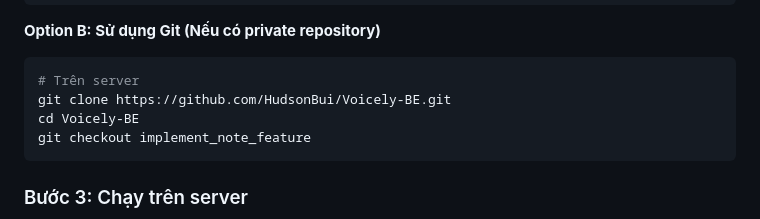
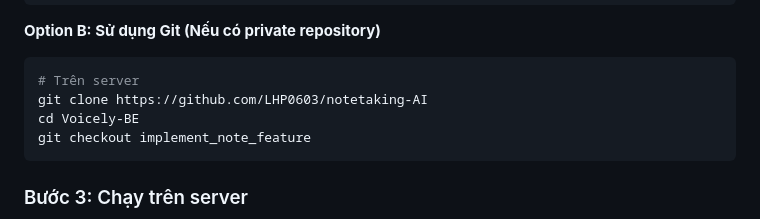
Before and after one commit to LHP0603/notetaking-AI, a Markdown page: notetaking-backend/deploy-guide.md, the part around the change. GitHub-like rendering.

````diff
--- a/notetaking-backend/deploy-guide.md
+++ b/notetaking-backend/deploy-guide.md
@@ -65,7 +65,7 @@ cd voicely-app
 **Option B: Sử dụng Git (Nếu có private repository)**
 ```bash
 # Trên server
-git clone https://github.com/HudsonBui/Voicely-BE.git
+git clone https://github.com/LHP0603/notetaking-AI
 cd Voicely-BE
 git checkout implement_note_feature
 ```
````
